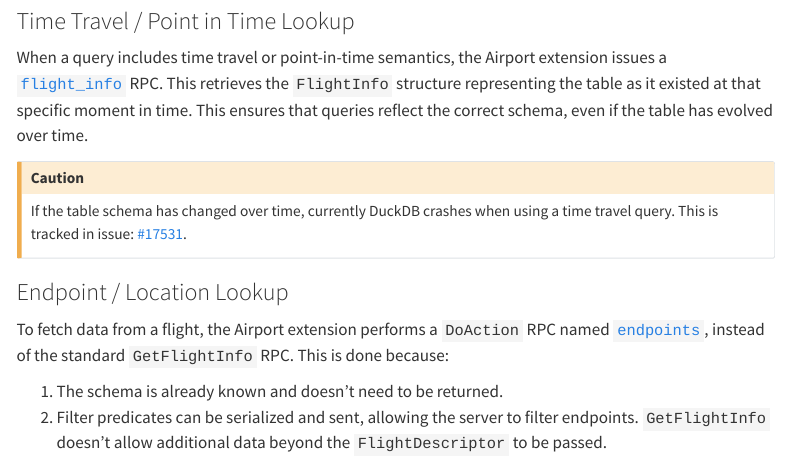
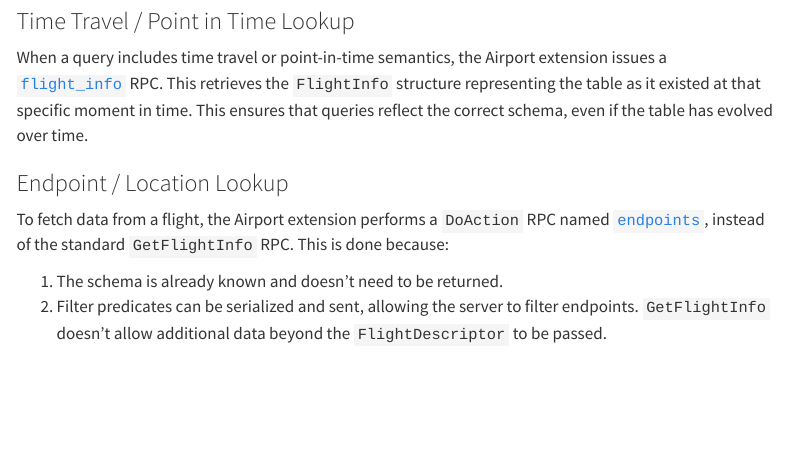
Before and after one commit to Query-farm/airport-docs, a Quarto document (table_select.qmd): the page in a window 1100 px wide, from 890 px down. Rendered offline with R 4.5, knitr and Pandoc in place of Quarto, with nearby package versions; menus at the side of the page are left out.

Commit message:
fix: more point-in-time fixes

```diff
--- a/table_select.qmd
+++ b/table_select.qmd
@@ -40,11 +40,6 @@
 
 When a query includes time travel or point-in-time semantics, the Airport extension issues a [`flight_info`](server_action_flight_info.qmd) RPC. This retrieves the `FlightInfo` structure representing the table as it existed at that specific moment in time. This ensures that queries reflect the correct schema, even if the table has evolved over time.
 
-::: {.callout-caution}
-
-If the table schema has changed over time, currently DuckDB crashes when using a time travel query.  This is tracked in issue: [#17531](https://github.com/duckdb/duckdb/issues/17531).
-:::
-
 
 ### Endpoint / Location Lookup
 
```
